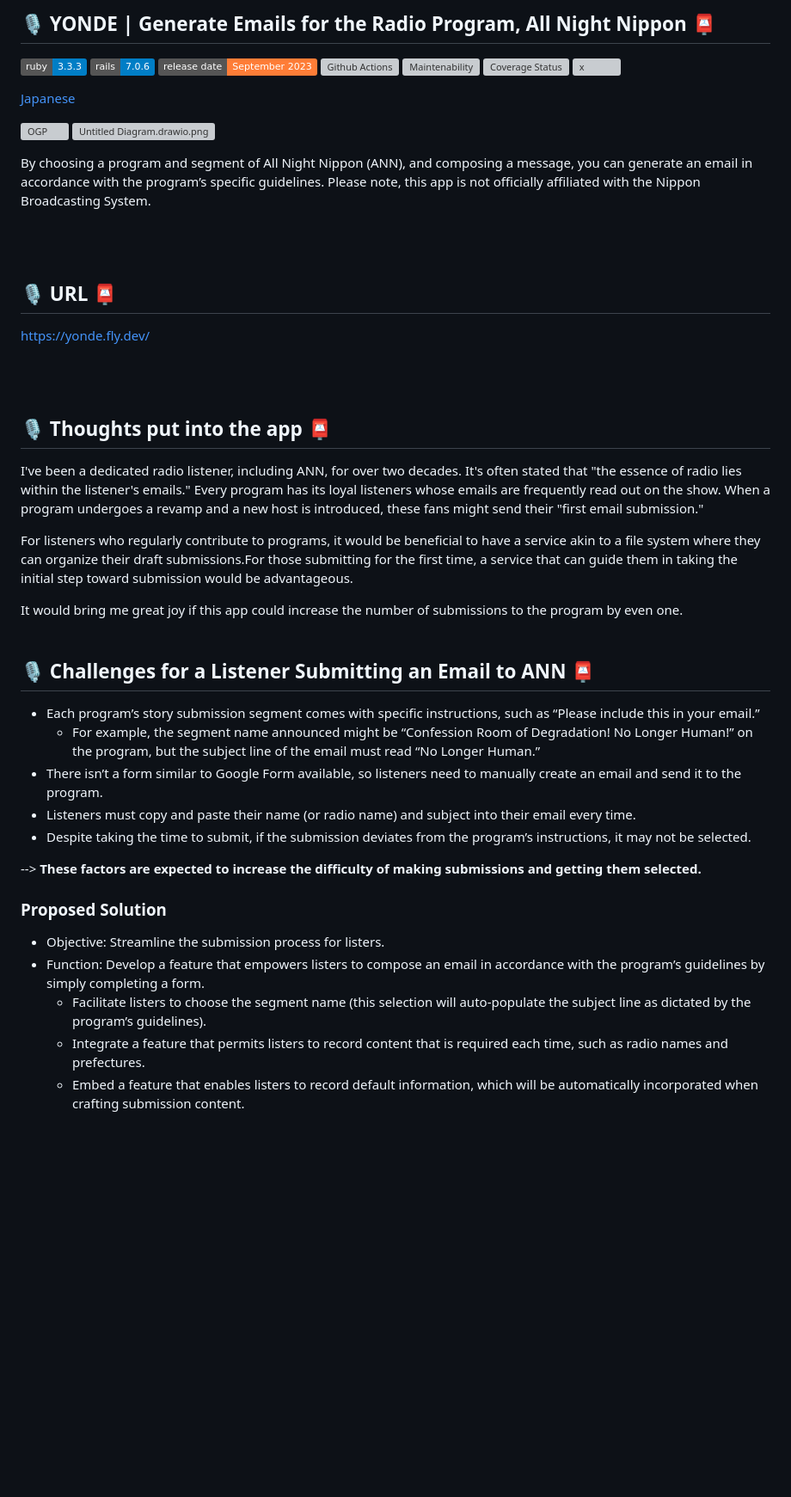
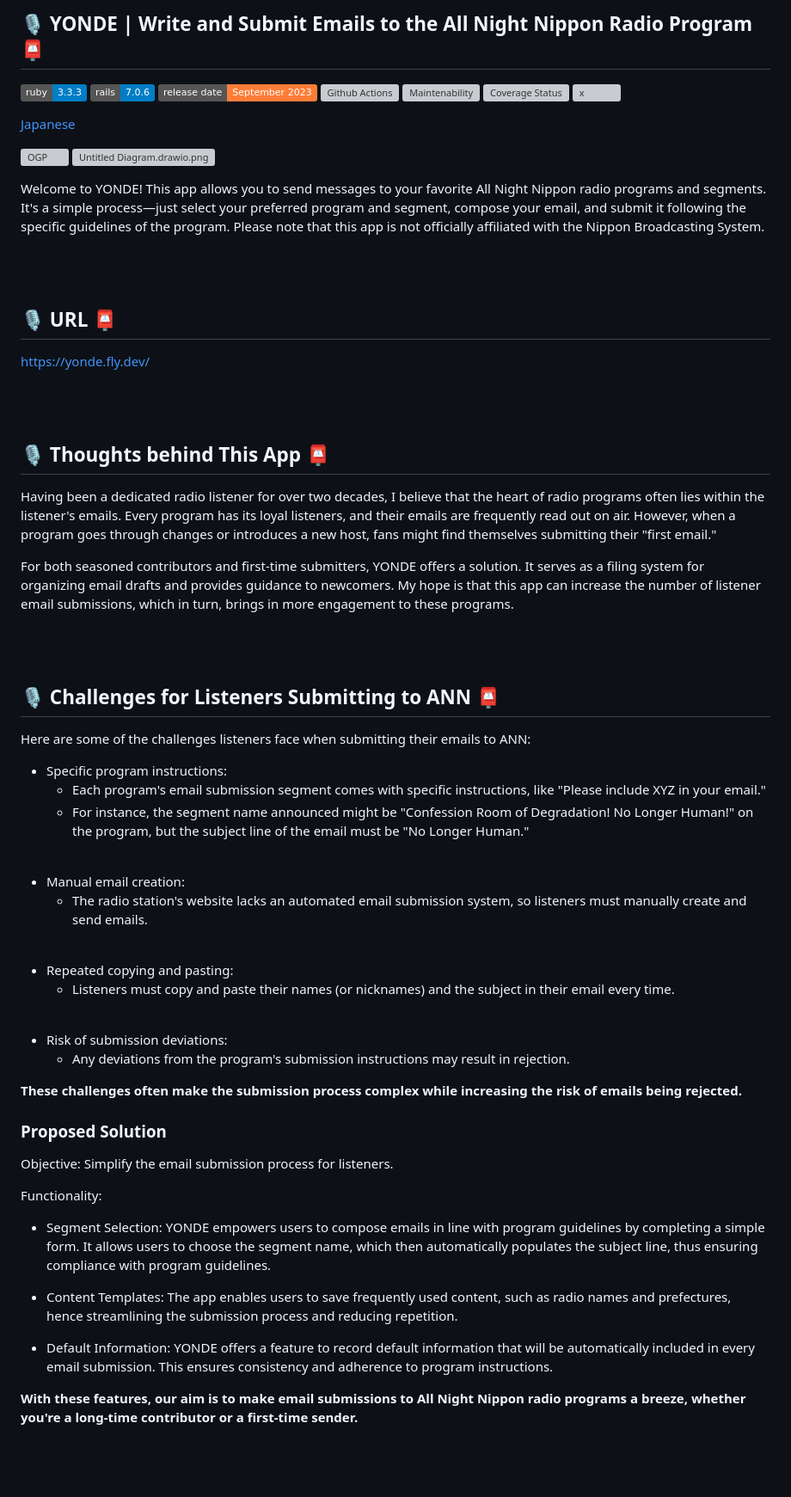
Before and after one commit to morihagi/yonde_develop, a Markdown page: README.md, the part around the change. Shown: that part at 86% size. Drawn GitHub-style; badges without logos; blank space fills up the shorter version; grey boxes are pictures that could not be loaded.

```diff
--- a/README.md
+++ b/README.md
@@ -1,4 +1,4 @@
-## 🎙 YONDE | Generate Emails for the Radio Program, All Night Nippon 📮
+## 🎙 YONDE | Write and Submit Emails to the All Night Nippon Radio Program 📮
 ![Ruby](https://img.shields.io/badge/ruby-3.3.3-blue?logo=ruby&)
 ![Ruby on Rails](https://img.shields.io/badge/rails-7.0.6-blue?logo=rubyonrails)
 ![Release date](https://img.shields.io/badge/release_date-September_2023-important?)
@@ -7,14 +7,14 @@
 [![Coverage Status](https://coveralls.io/repos/github/morihagi/yonde_develop/badge.svg)](https://coveralls.io/github/morihagi/yonde_develop)
 [![x](https://img.shields.io/twitter/url/https/twitter.com/yonde1242.svg?style=social&label=Follow%20%40yonde1242)](https://twitter.com/yonde1242)
 
-
 [Japanese](https://github.com/morihagi/yonde_develop/blob/develop/README_JP.md)
 
 ![OGP](https://qiita-image-store.s3.ap-northeast-1.amazonaws.com/0/3348836/c89ed46b-414a-bd17-2523-20d90d70e882.png)
 ![Untitled Diagram.drawio.png](https://qiita-image-store.s3.ap-northeast-1.amazonaws.com/0/3348836/306d57af-153f-a7fb-4313-fd04444821b7.png)
 
 
-By choosing a program and segment of All Night Nippon (ANN), and composing a message, you can generate an email in accordance with the program’s specific guidelines. Please note, this app is not officially affiliated with the Nippon Broadcasting System.
+Welcome to YONDE! This app allows you to send messages to your favorite All Night Nippon radio programs and segments. It's a simple process—just select your preferred program and segment, compose your email, and submit it following the specific guidelines of the program. Please note that this app is not officially affiliated with the Nippon Broadcasting System.
+
 
 <br>
 <br>
@@ -29,30 +29,46 @@ https://yonde.fly.dev/
 <br>
 <br>
 
-## 🎙 Thoughts put into the app 📮
-I've been a dedicated radio listener, including ANN, for over two decades. It's often stated that "the essence of radio lies within the listener's emails." Every program has its loyal listeners whose emails are frequently read out on the show. When a program undergoes a revamp and a new host is introduced, these fans might send their "first email submission."
+## 🎙 Thoughts behind This App 📮
+Having been a dedicated radio listener for over two decades, I believe that the heart of radio programs often lies within the listener's emails. Every program has its loyal listeners, and their emails are frequently read out on air. However, when a program goes through changes or introduces a new host, fans might find themselves submitting their "first email."
 
-For listeners who regularly contribute to programs, it would be beneficial to have a service akin to a file system where they can organize their draft submissions.For those submitting for the first time, a service that can guide them in taking the initial step toward submission would be advantageous.
+For both seasoned contributors and first-time submitters, YONDE offers a solution. It serves as a filing system for organizing email drafts and provides guidance to newcomers. My hope is that this app can increase the number of listener email submissions, which in turn, brings in more engagement to these programs.
 
-It would bring me great joy if this app could increase the number of submissions to the program by even one.
 <br>
 <br>
 
-## 🎙 Challenges for a Listener Submitting an Email to ANN 📮
-- Each program’s story submission segment comes with specific instructions, such as “Please include this in your email.”
-  - For example, the segment name announced might be “Confession Room of Degradation! No Longer Human!” on the program, but the subject line of the email must read “No Longer Human.”
-- There isn’t a form similar to Google Form available, so listeners need to manually create an email and send it to the program.
-- Listeners must copy and paste their name (or radio name) and subject into their email every time.
-- Despite taking the time to submit, if the submission deviates from the program’s instructions, it may not be selected.
+## 🎙 Challenges for Listeners Submitting to ANN 📮
+Here are some of the challenges listeners face when submitting their emails to ANN:
 
---> **These factors are expected to increase the difficulty of making submissions and getting them selected.**
+- Specific program instructions:
+  - Each program's email submission segment comes with specific instructions, like "Please include XYZ in your email."
+  - For instance, the segment name announced might be "Confession Room of Degradation! No Longer Human!" on the program, but the subject line of the email must be "No Longer Human."
+<br>
+
+- Manual email creation:
+  - The radio station's website lacks an automated email submission system, so listeners must manually create and send emails.
+<br>
+
+- Repeated copying and pasting:
+  - Listeners must copy and paste their names (or nicknames) and the subject in their email every time.
+<br>
+
+- Risk of submission deviations:
+  - Any deviations from the program's submission instructions may result in rejection.
+
+**These challenges often make the submission process complex while increasing the risk of emails being rejected.**
 
 ### Proposed Solution
-- Objective: Streamline the submission process for listers.
-- Function: Develop a feature that empowers listers to compose an email in accordance with the program’s guidelines by simply completing a form.
-  - Facilitate listers to choose the segment name (this selection will auto-populate the subject line as dictated by the program’s guidelines).
-  - Integrate a feature that permits listers to record content that is required each time, such as radio names and prefectures.
-  - Embed a feature that enables listers to record default information, which will be automatically incorporated when crafting submission content.
+Objective: Simplify the email submission process for listeners.
+
+Functionality:
+  - Segment Selection: YONDE empowers users to compose emails in line with program guidelines by completing a simple form. It allows users to choose the segment name, which then automatically populates the subject line, thus ensuring compliance with program guidelines.
+
+  - Content Templates: The app enables users to save frequently used content, such as radio names and prefectures, hence streamlining the submission process and reducing repetition.
+
+  - Default Information: YONDE offers a feature to record default information that will be automatically included in every email submission. This ensures consistency and adherence to program instructions.
+
+**With these features, our aim is to make email submissions to All Night Nippon radio programs a breeze, whether you're a long-time contributor or a first-time sender.**
 
 <br>
 <br>
```
